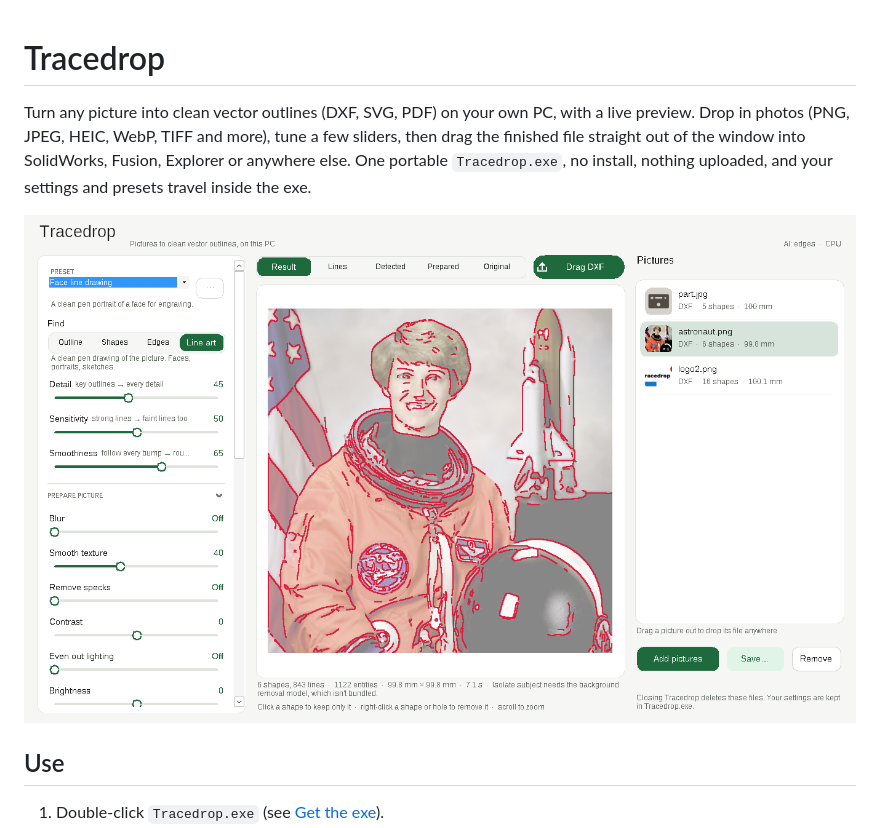
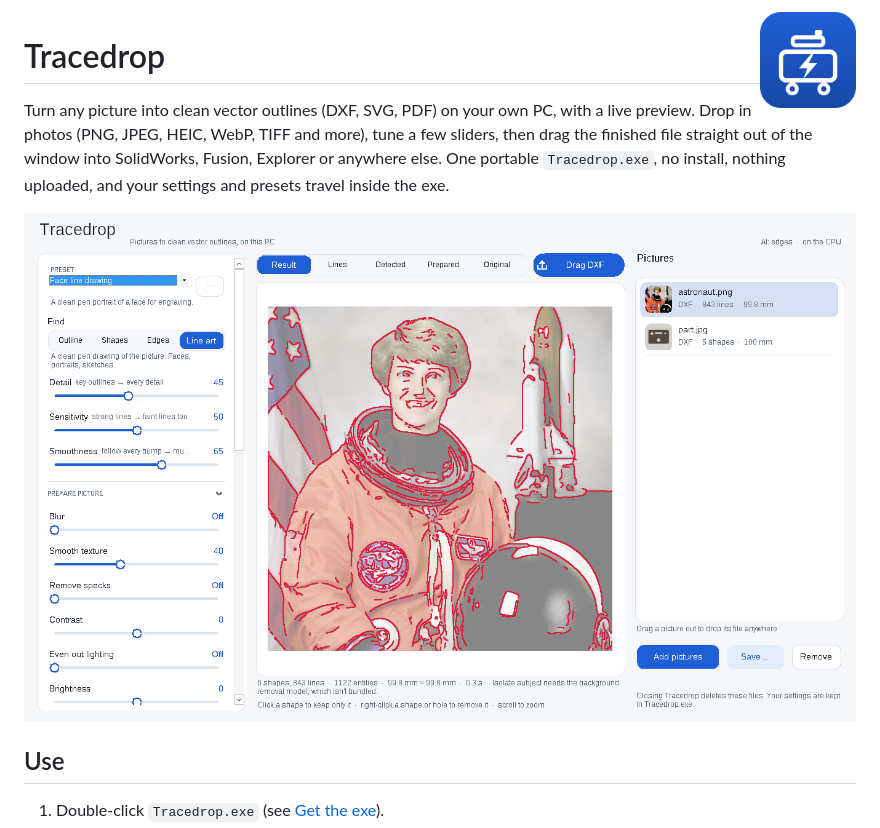
Before and after one commit to luke-hoffmann/TraceDrop, a Markdown page: README.md, the part around the change. GitHub-like rendering; pictures changed too: docs/logo.png (added), docs/screenshot.png.

```diff
--- a/README.md
+++ b/README.md
@@ -1,3 +1,5 @@
+<img src="docs/logo.png" width="96" align="right" alt="Tracedrop logo: a little generator drawn in outline">
+
 # Tracedrop
 
 Turn any picture into clean vector outlines (DXF, SVG, PDF) on your own PC, with a live preview. Drop in
```
Also changed, not shown: 7 other files.
